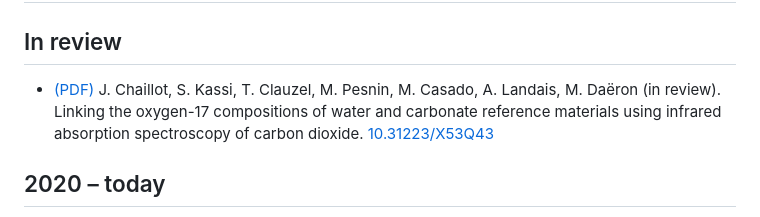
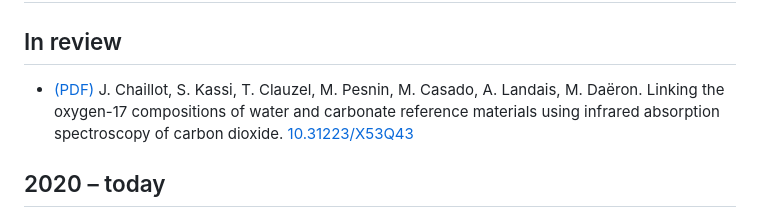
Before and after one commit to mdaeron/src.daeron.fr, a Markdown page: md/biblio.md, the part around the change. GitHub-like rendering.

Commit message:
Add Chaillot et al. preprint

```diff
--- a/md/biblio.md
+++ b/md/biblio.md
@@ -4,7 +4,7 @@
 
 ## In review
 
-+ [(PDF)](Chaillot-2024-preprint.pdf) J. Chaillot, S. Kassi, T. Clauzel, M. Pesnin, M. Casado, A. Landais, M. Daëron (in review). Linking the oxygen-17 compositions of water and carbonate reference materials using infrared absorption spectroscopy of carbon dioxide. [10.31223/X53Q43](https://doi.org/10.31223/X53Q43)
++ [(PDF)](Chaillot-2024-preprint.pdf) J. Chaillot, S. Kassi, T. Clauzel, M. Pesnin, M. Casado, A. Landais, M. Daëron. Linking the oxygen-17 compositions of water and carbonate reference materials using infrared absorption spectroscopy of carbon dioxide. [10.31223/X53Q43](https://doi.org/10.31223/X53Q43)
 
 <!--## In press-->
 
```
